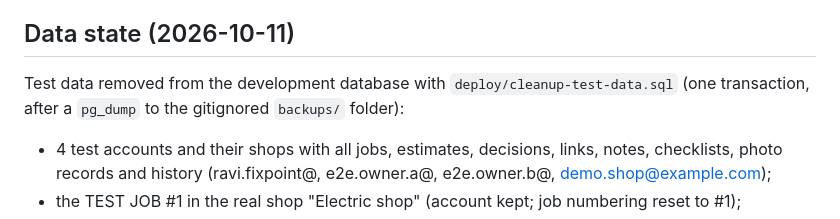
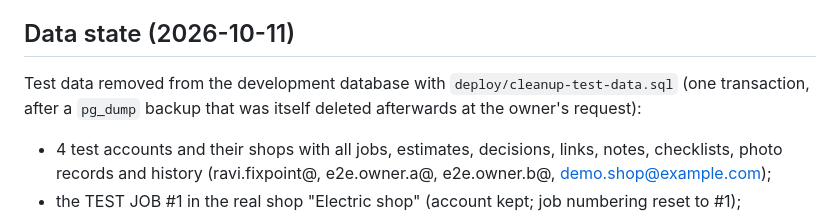
Before and after one commit to professor-200629/fixwitness, a Markdown page: STATUS.md, the part around the change. Drawn GitHub-style.

Commit message:
STATUS: cleanup backup deleted

```diff
--- a/STATUS.md
+++ b/STATUS.md
@@ -67,7 +67,7 @@ Commands and counts from the last runs: `dart test` (server) **25/25**; `flutter
 ## Data state (2026-10-11)
 
 Test data removed from the development database with `deploy/cleanup-test-data.sql` (one
-transaction, after a `pg_dump` to the gitignored `backups/` folder):
+transaction, after a `pg_dump` backup that was itself deleted afterwards at the owner's request):
 - 4 test accounts and their shops with all jobs, estimates, decisions, links, notes, checklists,
   photo records and history (ravi.fixpoint@, e2e.owner.a@, e2e.owner.b@, demo.shop@example.com);
 - the TEST JOB #1 in the real shop "Electric shop" (account kept; job numbering reset to #1);
```
